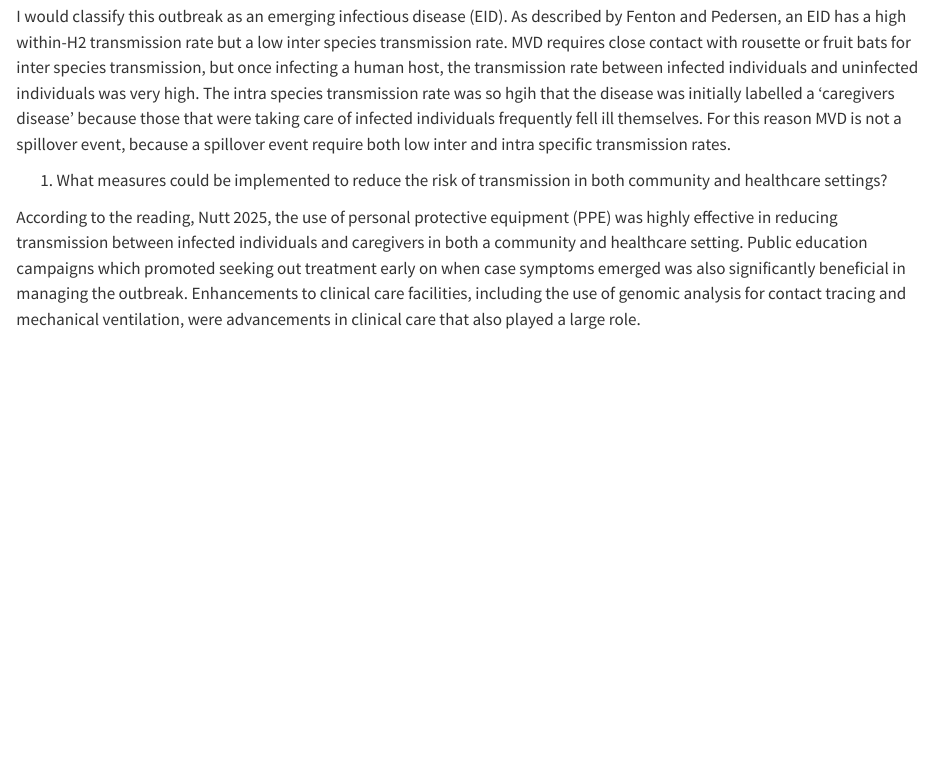
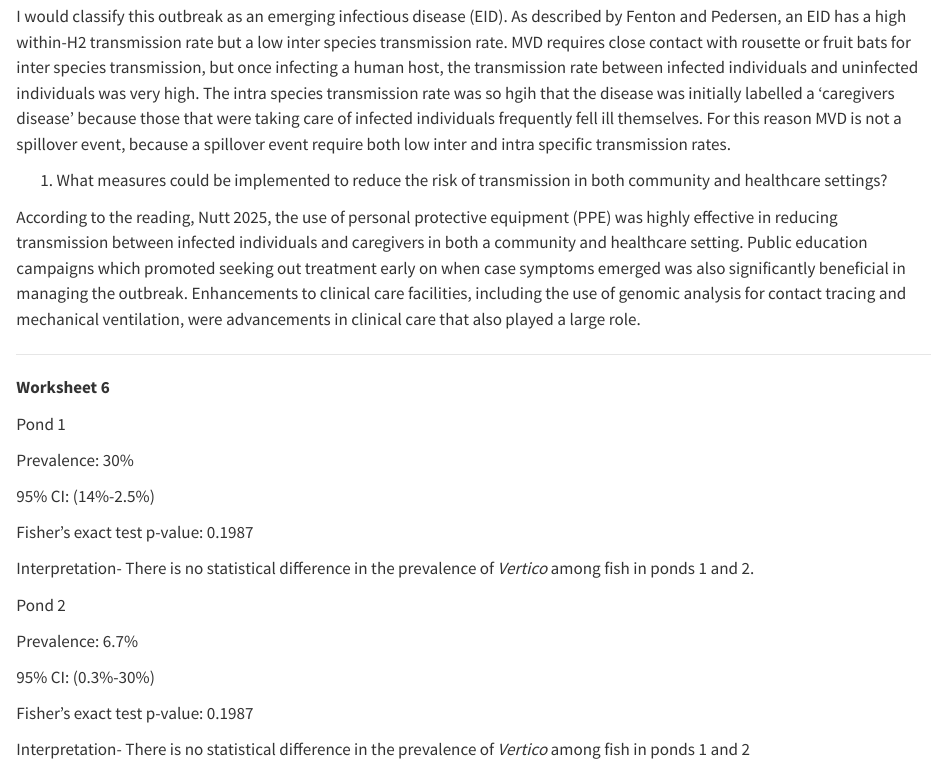
Before and after one commit to lam0142/LAM_DisEco_Fall2025, a Quarto document (Worksheets/LAM_DisEco_Fall2025.qmd): the page in a window 1100 px wide, from 7000 px down. Rendered offline with R 4.5, knitr and Pandoc in place of Quarto, with nearby package versions.

Commit message:
Add files via upload

```diff
--- a/Worksheets/LAM_DisEco_Fall2025.qmd
+++ b/Worksheets/LAM_DisEco_Fall2025.qmd
@@ -281,3 +281,27 @@ I would classify this outbreak as an emerging infectious disease (EID). As descr
 According to the reading, Nutt 2025, the use of personal protective equipment (PPE) was highly effective in reducing transmission between infected individuals and caregivers in both a community and healthcare setting. Public education campaigns which promoted seeking out treatment early on when case symptoms emerged was also significantly beneficial in managing the outbreak. Enhancements to clinical care facilities, including the use of genomic analysis for contact tracing and mechanical ventilation, were advancements in clinical care that also played a large role.
 
 ------------------------------------------------------------------------
+
+**Worksheet 6**
+
+Pond 1
+
+Prevalence: 30%
+
+95% CI: (14%-2.5%)
+
+Fisher's exact test p-value: 0.1987
+
+Interpretation- There is no statistical difference in the prevalence of *Vertico* among fish in ponds 1 and 2.
+
+Pond 2
+
+Prevalence: 6.7%
+
+95% CI: (0.3%-30%)
+
+Fisher's exact test p-value: 0.1987
+
+Interpretation- There is no statistical difference in the prevalence of *Vertico* among fish in ponds 1 and 2
+
+------------------------------------------------------------------------
```
Also changed, not shown: Worksheets/LAM_DisEco_Fall2025.qmd (2 more changed lines).
